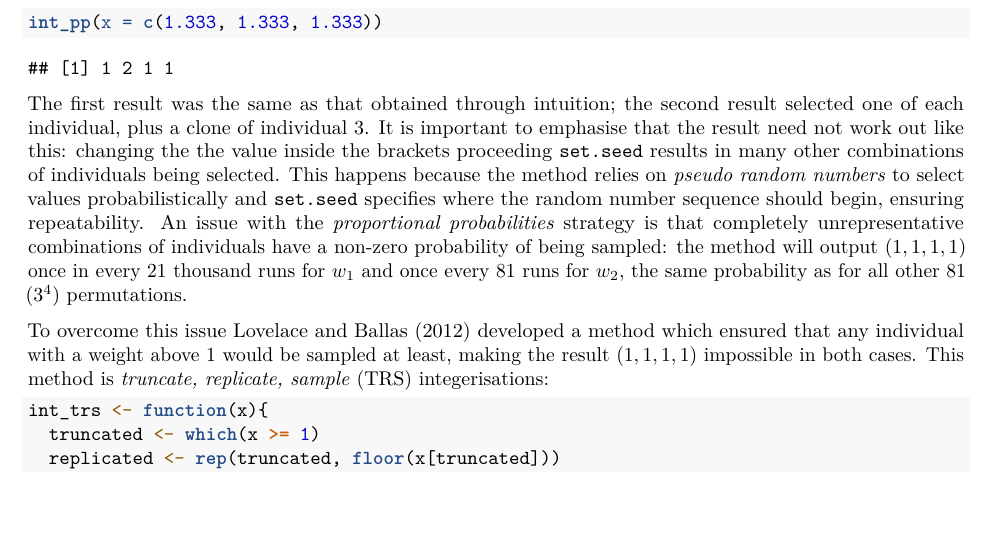
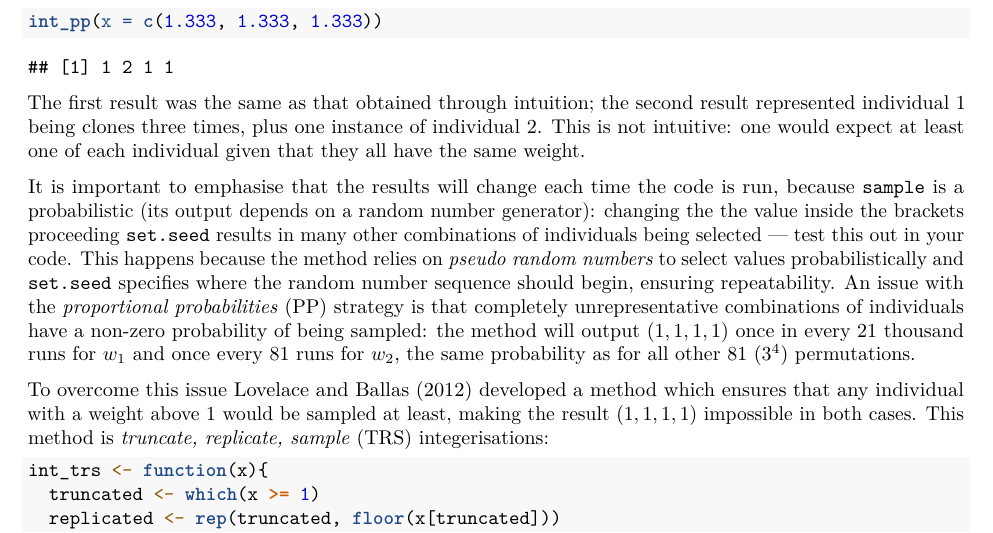
Before and after one commit to Robinlovelace/spatial-microsim-book, an R Markdown document (book-cambridge.Rmd): part of page 33 of 46, cut so that both start at the same text, the shorter picture padded with empty space. Rendered offline with R 4.5, knitr and Pandoc, then LaTeX, with nearby package versions; some code elsewhere in the file could not run offline.

Commit message:
equations section 4.4 working!

````diff
--- a/book-cambridge.Rmd
+++ b/book-cambridge.Rmd
@@ -1,6 +1,7 @@
 ---
 title: "Spatial microsimulation with R"
 output:
+  word_document: default
   pdf_document:
     fig_caption: yes
     includes:
@@ -1313,21 +1314,25 @@ int_pp(x = c(1.333, 1.333, 1.333))
 ```
 
 The first result was the same as that obtained through intuition; the second
-result selected one of each individual, plus a clone of individual 3.
-It is important to emphasise that the result need not work out like this:
+result represented individual 1 being clones three times, plus one instance of individual 2. This is
+not intuitive: one would expect at least one of each individual given that they all
+have the same weight.
+
+It is important to emphasise that the results will change each time
+the code is run, because `sample` is a probabilistic (its output depends on a random number generator):
 changing the the value inside the brackets proceeding `set.seed`
-results in many other combinations of individuals being selected. This happens
-because the method relies on *pseudo random numbers* to select values
+results in many other combinations of individuals being selected --- test this out in your code.
+This happens because the method relies on *pseudo random numbers* to select values
 probabilistically and `set.seed` specifies where the random number sequence
 should begin, ensuring repeatability. An issue with the
-*proportional probabilities* strategy is that completely unrepresentative
+*proportional probabilities* (PP) strategy is that completely unrepresentative
 combinations of individuals have a non-zero probability of being sampled:
 the method will output $(1, 1, 1, 1)$ once in every 21 thousand
 runs for $w_1$ and once every $81$ runs for $w_2$, the same probability
 as for all other 81 ($3^4$) permutations.
 
 To overcome this issue Lovelace and Ballas (2012) developed a method
-which ensured that any individual with a weight above 1 would be sampled
+which ensures that any individual with a weight above 1 would be sampled
 at least, making the result $(1, 1, 1, 1)$ impossible in both cases.
 This method is *truncate, replicate, sample* (TRS) integerisations:
 
````
Also changed, not shown: L1.Rmd (+2 -0 lines), book-cambridge.Rmd (6 more changed lines).
